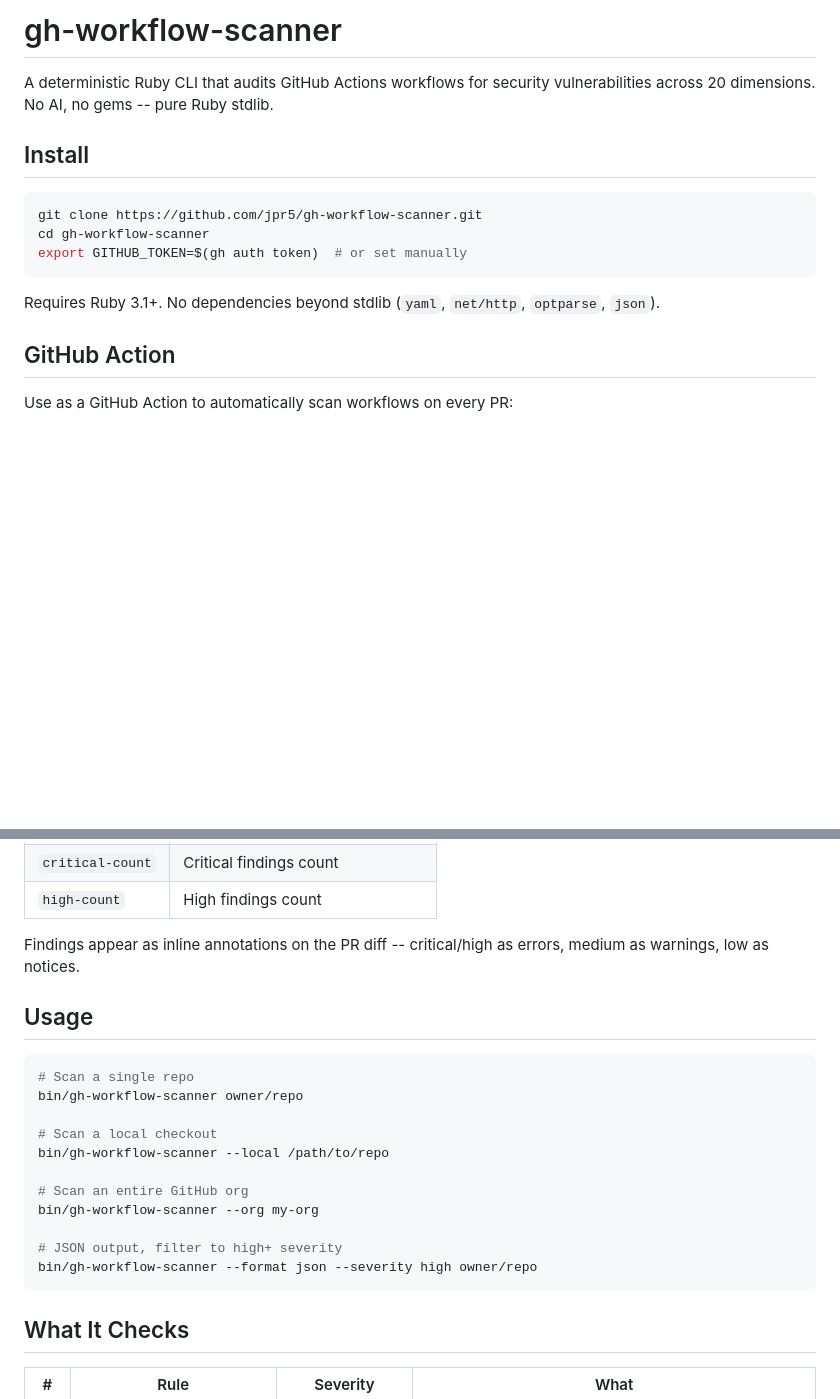
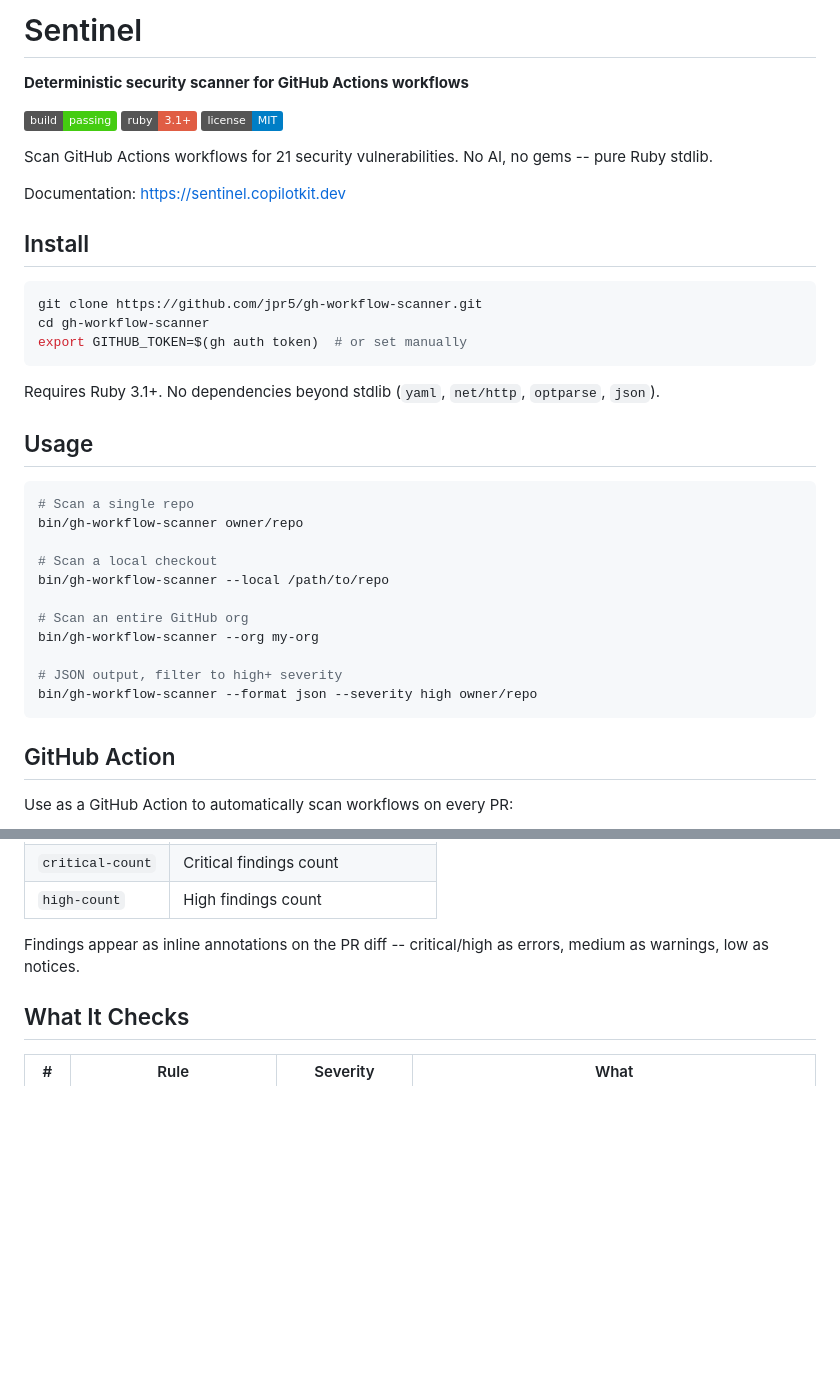
Before and after one commit to actions-marketplace-validations/jpr5_sentinel, a Markdown page: README.md, 2 parts joined by grey strips. Drawn GitHub-style; badges without logos; blank space fills up the shorter version.

````diff
--- a/README.md
+++ b/README.md
@@ -1,7 +1,15 @@
-# gh-workflow-scanner
+# Sentinel
 
-A deterministic Ruby CLI that audits GitHub Actions workflows for security
-vulnerabilities across 20 dimensions. No AI, no gems -- pure Ruby stdlib.
+**Deterministic security scanner for GitHub Actions workflows**
+
+<!-- badges -->
+![Build](https://img.shields.io/badge/build-passing-brightgreen)
+![Ruby](https://img.shields.io/badge/ruby-3.1%2B-red)
+![License](https://img.shields.io/badge/license-MIT-blue)
+
+Scan GitHub Actions workflows for 21 security vulnerabilities. No AI, no gems -- pure Ruby stdlib.
+
+Documentation: https://sentinel.copilotkit.dev
 
 ## Install
 
@@ -12,6 +20,22 @@ export GITHUB_TOKEN=$(gh auth token)  # or set manually
 ```
 
 Requires Ruby 3.1+. No dependencies beyond stdlib (`yaml`, `net/http`, `optparse`, `json`).
+
+## Usage
+
+```bash
+# Scan a single repo
+bin/gh-workflow-scanner owner/repo
+
+# Scan a local checkout
+bin/gh-workflow-scanner --local /path/to/repo
+
+# Scan an entire GitHub org
+bin/gh-workflow-scanner --org my-org
+
+# JSON output, filter to high+ severity
+bin/gh-workflow-scanner --format json --severity high owner/repo
+```
 
 ## GitHub Action
 
@@ -62,22 +86,6 @@ jobs:
 Findings appear as inline annotations on the PR diff -- critical/high as errors,
 medium as warnings, low as notices.
 
-## Usage
-
-```bash
-# Scan a single repo
-bin/gh-workflow-scanner owner/repo
-
-# Scan a local checkout
-bin/gh-workflow-scanner --local /path/to/repo
-
-# Scan an entire GitHub org
-bin/gh-workflow-scanner --org my-org
-
-# JSON output, filter to high+ severity
-bin/gh-workflow-scanner --format json --severity high owner/repo
-```
-
 ## What It Checks
 
 | # | Rule | Severity | What |
````
Also changed, not shown: other parts of README.md (+67 -15 lines).
